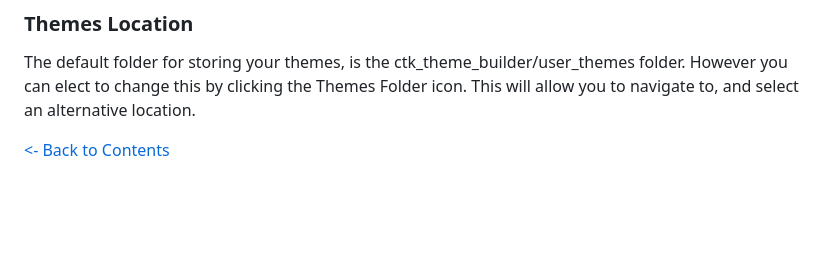
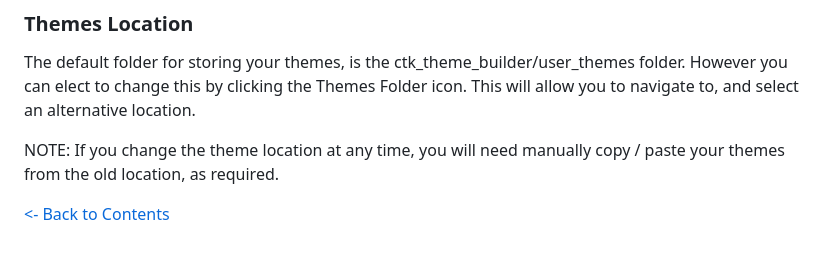
Before and after one commit to avalon60/ctk_theme_builder, a Markdown page: docs/preferences.md, the part around one of its changes. GitHub-like rendering; blank space fills up the shorter version.

Commit message:
Augment sub-section on themes location folder.

```diff
--- a/docs/preferences.md
+++ b/docs/preferences.md
@@ -86,4 +86,6 @@ This setting allows you to tune the behaviour of the colours generated in the Co
 ### Themes Location
 The default folder for storing your themes, is the ctk\_theme\_builder/user_themes folder. However you can elect to change this by clicking the Themes Folder icon. This will allow you to navigate to, and select an alternative location.
 
+NOTE: If you change the theme location at any time, you will need manually copy / paste your themes from the old location, as required.
+
 [<- Back to Contents](user_guide.md)
```
Also changed, not shown: other parts of docs/preferences.md (+1 -1 lines).
